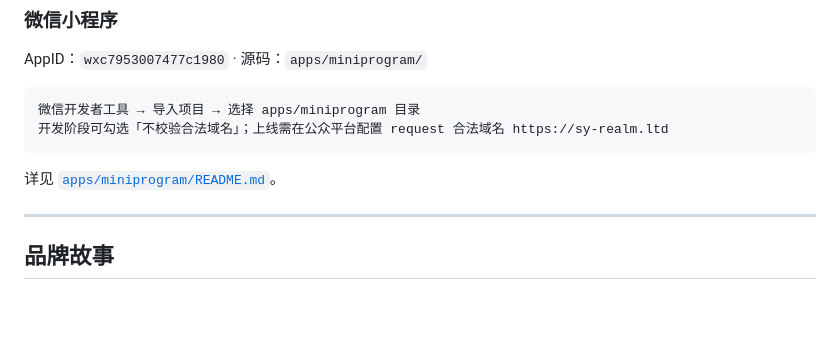
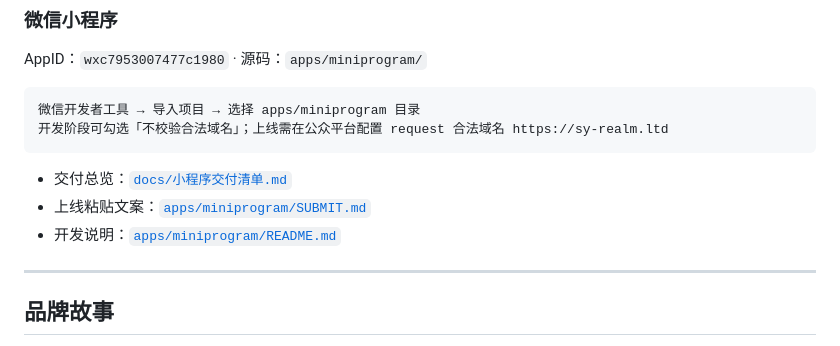
Before and after one commit to MiLab-Bit/RedTrip, a Markdown page: README.md, the part around the change. GitHub-like rendering; blank space fills up the shorter version.

````diff
--- a/README.md
+++ b/README.md
@@ -177,7 +177,9 @@ AppID：`wxc7953007477c1980` · 源码：`apps/miniprogram/`
 开发阶段可勾选「不校验合法域名」；上线需在公众平台配置 request 合法域名 https://sy-realm.ltd
 ```
 
-详见 [`apps/miniprogram/README.md`](apps/miniprogram/README.md)。
+- 交付总览：[`docs/小程序交付清单.md`](docs/小程序交付清单.md)
+- 上线粘贴文案：[`apps/miniprogram/SUBMIT.md`](apps/miniprogram/SUBMIT.md)
+- 开发说明：[`apps/miniprogram/README.md`](apps/miniprogram/README.md)
 
 ---
 
````
Also changed, not shown: apps/miniprogram/SUBMIT.md (+17 -18 lines), docs/小程序交付清单.md (added, +175 -0 lines).
